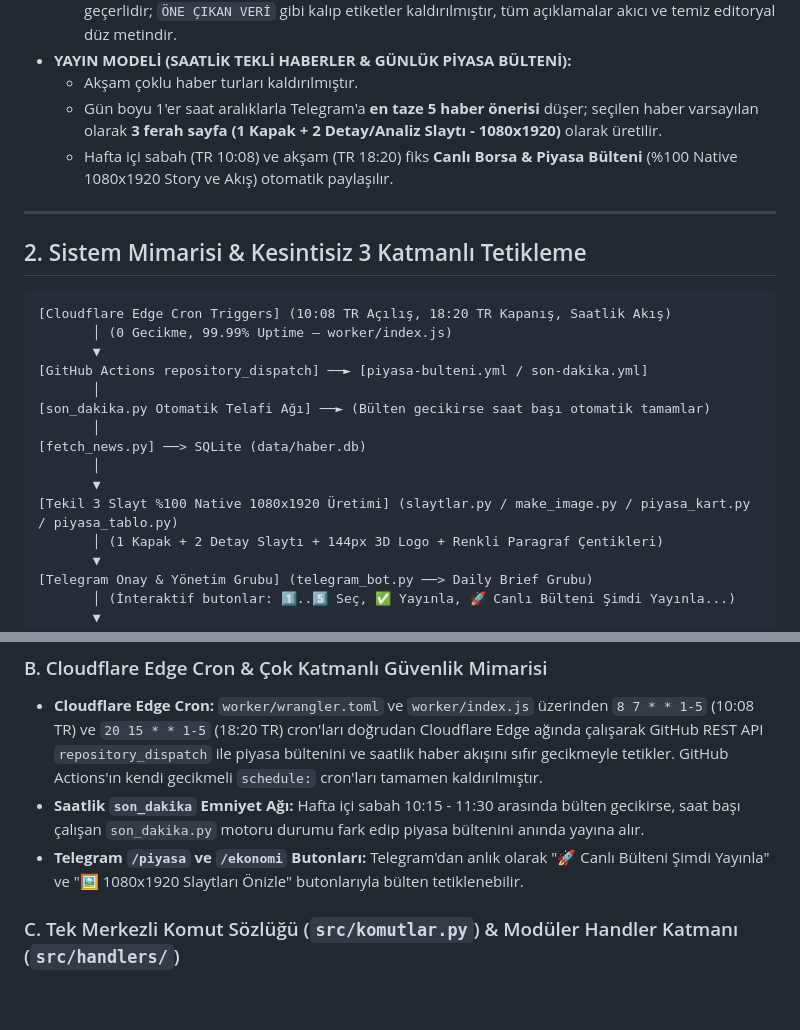
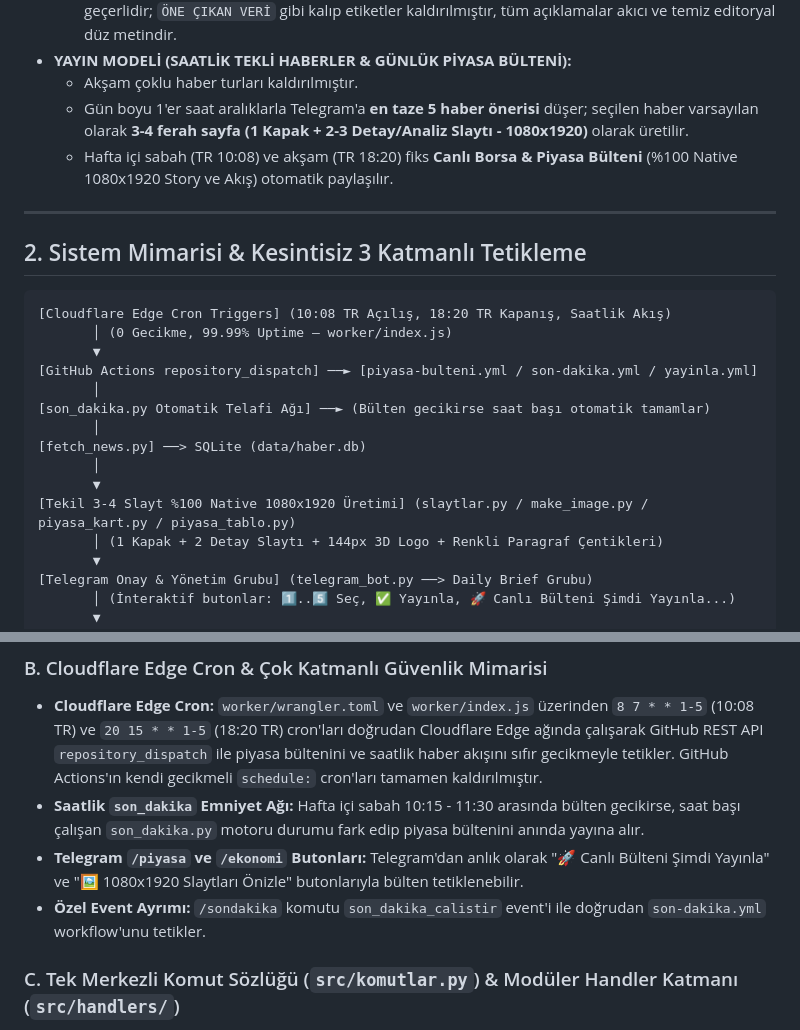
Before and after one commit to ozdogangringo-sketch/haber-bot, a Markdown page: GEMINI.md, 2 parts joined by grey strips. Drawn GitHub-style; blank space fills up the shorter version.

Commit message:
docs: GEMINI.md guncellendi (1080x1920 mimarisi, Cloudflare event yonlendirmesi)

```diff
--- a/GEMINI.md
+++ b/GEMINI.md
@@ -24,7 +24,7 @@ Bu dosya projeyi devralan yapay zeka oturumu ve geliştiriciler içindir. Tüm m
   * Sosyal medya açıklamalarında (`ig_caption`, Threads, Twitter) ise **SIFIR MARKDOWN (`**`) KURALI** geçerlidir; `ÖNE ÇIKAN VERİ` gibi kalıp etiketler kaldırılmıştır, tüm açıklamalar akıcı ve temiz editoryal düz metindir.
 - **YAYIN MODELİ (SAATLİK TEKLİ HABERLER & GÜNLÜK PİYASA BÜLTENİ):**
   * Akşam çoklu haber turları kaldırılmıştır.
-  * Gün boyu 1'er saat aralıklarla Telegram'a **en taze 5 haber önerisi** düşer; seçilen haber varsayılan olarak **3 ferah sayfa (1 Kapak + 2 Detay/Analiz Slaytı - 1080x1920)** olarak üretilir.
+  * Gün boyu 1'er saat aralıklarla Telegram'a **en taze 5 haber önerisi** düşer; seçilen haber varsayılan olarak **3-4 ferah sayfa (1 Kapak + 2-3 Detay/Analiz Slaytı - 1080x1920)** olarak üretilir.
   * Hafta içi sabah (TR 10:08) ve akşam (TR 18:20) fiks **Canlı Borsa & Piyasa Bülteni** (%100 Native 1080x1920 Story ve Akış) otomatik paylaşılır.
 
 ---
@@ -35,14 +35,14 @@ Bu dosya projeyi devralan yapay zeka oturumu ve geliştiriciler içindir. Tüm m
 [Cloudflare Edge Cron Triggers] (10:08 TR Açılış, 18:20 TR Kapanış, Saatlik Akış)
        │ (0 Gecikme, 99.99% Uptime — worker/index.js)
        ▼
-[GitHub Actions repository_dispatch] ──► [piyasa-bulteni.yml / son-dakika.yml]
+[GitHub Actions repository_dispatch] ──► [piyasa-bulteni.yml / son-dakika.yml / yayinla.yml]
        │
 [son_dakika.py Otomatik Telafi Ağı] ──► (Bülten gecikirse saat başı otomatik tamamlar)
        │
 [fetch_news.py] ──> SQLite (data/haber.db)
        │
        ▼
-[Tekil 3 Slayt %100 Native 1080x1920 Üretimi] (slaytlar.py / make_image.py / piyasa_kart.py / piyasa_tablo.py)
+[Tekil 3-4 Slayt %100 Native 1080x1920 Üretimi] (slaytlar.py / make_image.py / piyasa_kart.py / piyasa_tablo.py)
        │ (1 Kapak + 2 Detay Slaytı + 144px 3D Logo + Renkli Paragraf Çentikleri)
        ▼
 [Telegram Onay & Yönetim Grubu] (telegram_bot.py ──> Daily Brief Grubu)
@@ -72,6 +72,7 @@ Bu dosya projeyi devralan yapay zeka oturumu ve geliştiriciler içindir. Tüm m
 - **Cloudflare Edge Cron:** `worker/wrangler.toml` ve `worker/index.js` üzerinden `8 7 * * 1-5` (10:08 TR) ve `20 15 * * 1-5` (18:20 TR) cron'ları doğrudan Cloudflare Edge ağında çalışarak GitHub REST API `repository_dispatch` ile piyasa bültenini ve saatlik haber akışını sıfır gecikmeyle tetikler. GitHub Actions'ın kendi gecikmeli `schedule:` cron'ları tamamen kaldırılmıştır.
 - **Saatlik `son_dakika` Emniyet Ağı:** Hafta içi sabah 10:15 - 11:30 arasında bülten gecikirse, saat başı çalışan `son_dakika.py` motoru durumu fark edip piyasa bültenini anında yayına alır.
 - **Telegram `/piyasa` ve `/ekonomi` Butonları:** Telegram'dan anlık olarak "🚀 Canlı Bülteni Şimdi Yayınla" ve "🖼️ 1080x1920 Slaytları Önizle" butonlarıyla bülten tetiklenebilir.
+- **Özel Event Ayrımı:** `/sondakika` komutu `son_dakika_calistir` event'i ile doğrudan `son-dakika.yml` workflow'unu tetikler.
 
 ### C. Tek Merkezli Komut Sözlüğü (`src/komutlar.py`) & Modüler Handler Katmanı (`src/handlers/`)
 - **Single Source of Truth (`src/komutlar.py`):** `MESAJSIZ_KOMUTLAR`, `KOMUT_MENUSU` ve yetki yönetimi tek merkezde toplandı.
```
